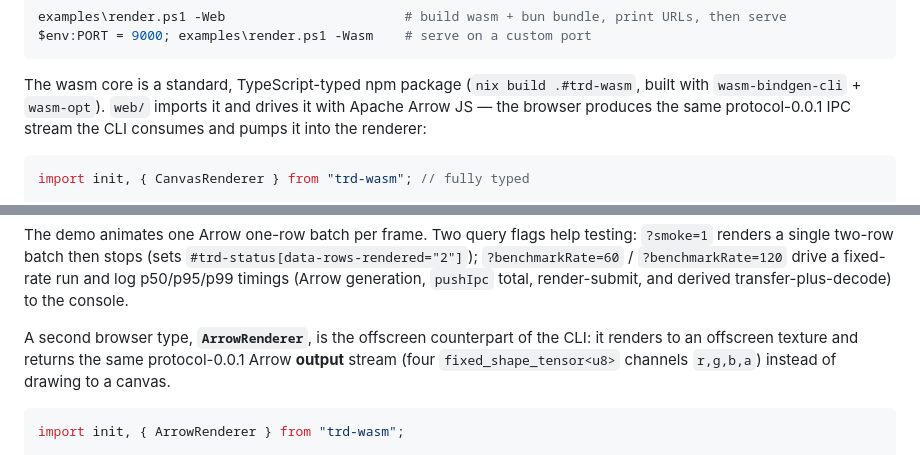
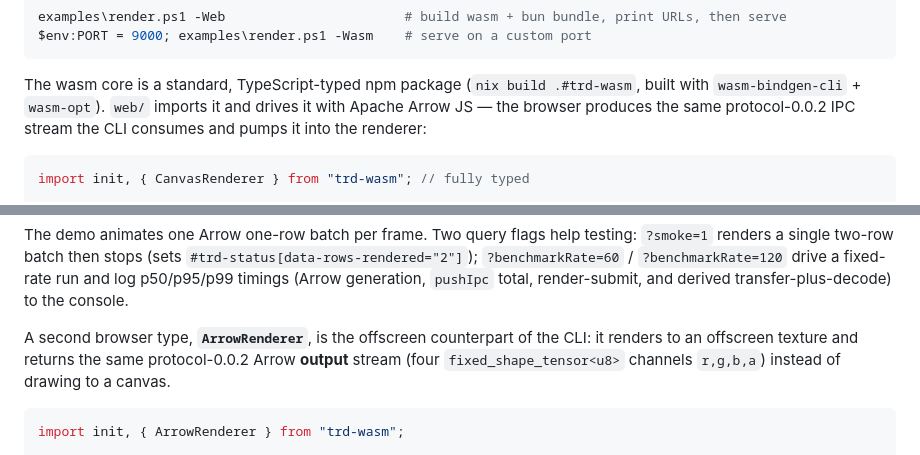
Before and after one commit to xiaoyxue/trd, a Markdown page: README.md, 2 parts joined by grey strips. Drawn GitHub-style.

Commit message:
docs: fix stale protocol-0.0.1 references in README wasm section
The browser demo (CanvasRenderer) and ArrowRenderer now emit protocol
0.0.2 (PROTOCOL_VERSION = "0.0.2"); update the two README wasm lines that
still said protocol-0.0.1.

Co-authored-by: Copilot <223556219+Copilot@users.noreply.github.com>
Copilot-Session: 3d24e50b-8a99-4fd9-89c8-45d050694626

````diff
--- a/README.md
+++ b/README.md
@@ -288,7 +288,7 @@ $env:PORT = 9000; examples\render.ps1 -Wasm    # serve on a custom port
 
 The wasm core is a standard, TypeScript-typed npm package (`nix build .#trd-wasm`,
 built with `wasm-bindgen-cli` + `wasm-opt`). `web/` imports it and drives it with
-Apache Arrow JS — the browser produces the same protocol-0.0.1 IPC stream the CLI
+Apache Arrow JS — the browser produces the same protocol-0.0.2 IPC stream the CLI
 consumes and pumps it into the renderer:
 
 ```ts
@@ -322,7 +322,7 @@ drive a fixed-rate run and log p50/p95/p99 timings (Arrow generation, `pushIpc`
 total, render-submit, and derived transfer-plus-decode) to the console.
 
 A second browser type, **`ArrowRenderer`**, is the offscreen counterpart of the CLI:
-it renders to an offscreen texture and returns the same protocol-0.0.1 Arrow **output**
+it renders to an offscreen texture and returns the same protocol-0.0.2 Arrow **output**
 stream (four `fixed_shape_tensor<u8>` channels `r,g,b,a`) instead of drawing to a canvas.
 
 ```ts
````
